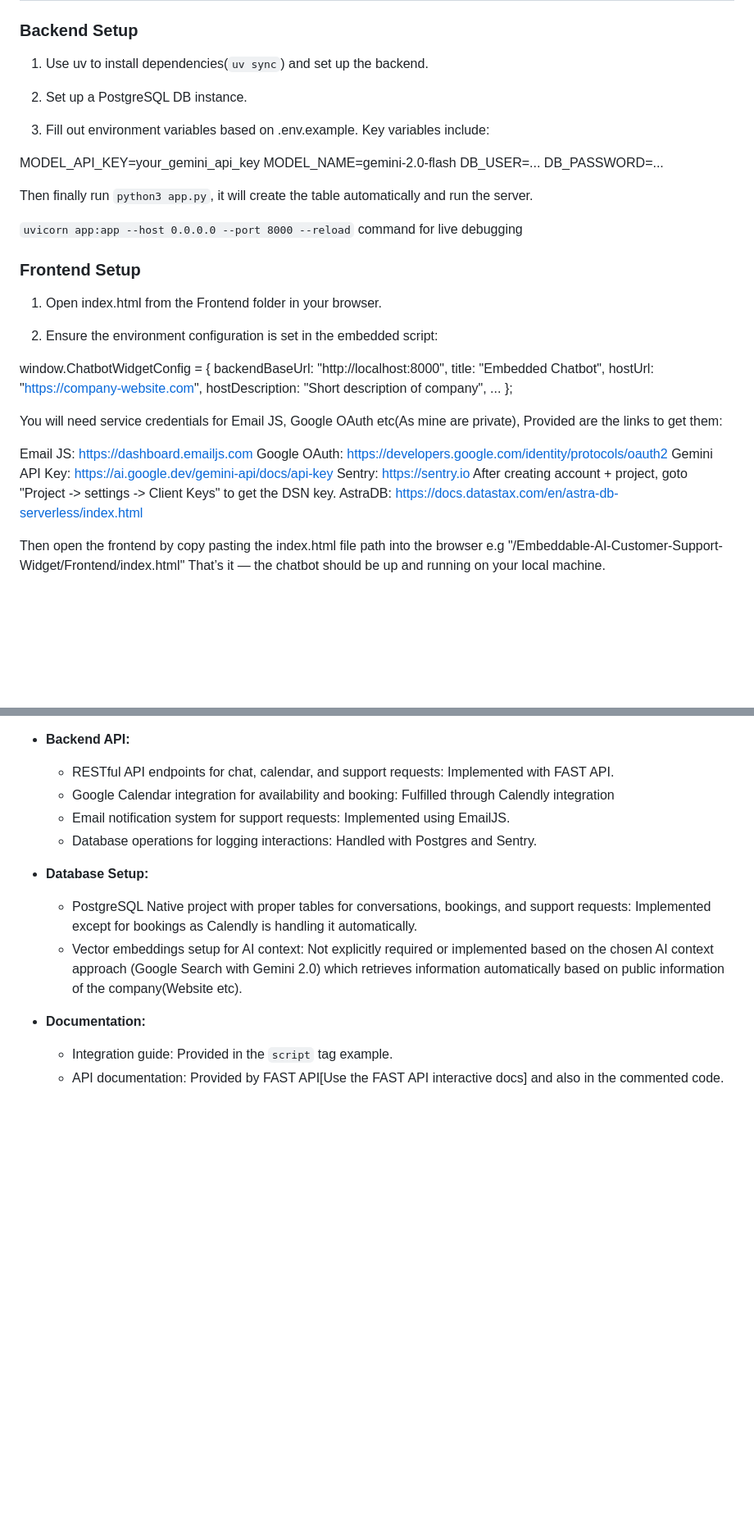
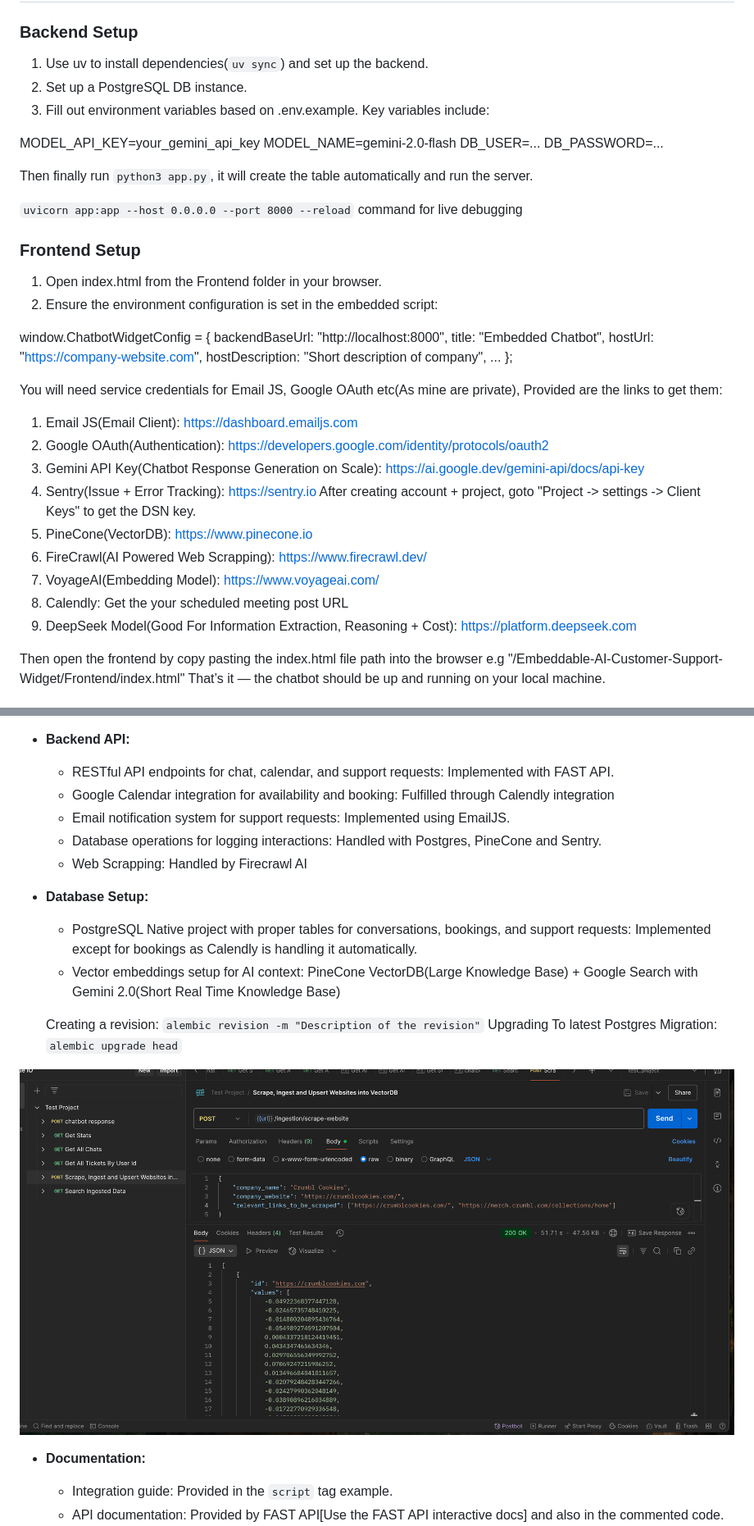
Before and after one commit to eqan/Embeddable-AI-Customer-Support-Widget, a Markdown page: readme.md, 2 parts joined by grey strips. Shown: that part at 82% size. Drawn GitHub-style; pictures changed too: image/readme/1750245003676.png (added); blank space fills up the shorter version.

```diff
--- a/readme.md
+++ b/readme.md
@@ -13,9 +14,7 @@ This document details the completed work for the Embeddable AI Customer Support
 ### Backend Setup
 
 1. Use uv to install dependencies(`uv sync`) and set up the backend.
-
 2. Set up a PostgreSQL DB instance.
-
 3. Fill out environment variables based on .env.example. Key variables include:
 
 MODEL_API_KEY=your_gemini_api_key
@@ -30,7 +29,6 @@ Then finally run `python3 app.py`, it will create the table automatically and ru
 ### Frontend Setup
 
 1. Open index.html from the Frontend folder in your browser.
-
 2. Ensure the environment configuration is set in the embedded script:
 
 window.ChatbotWidgetConfig = {
@@ -43,11 +41,15 @@ window.ChatbotWidgetConfig = {
 
 You will need service credentials for Email JS, Google OAuth etc(As mine are private), Provided are the links to get them:
 
-Email JS: https://dashboard.emailjs.com
-Google OAuth: https://developers.google.com/identity/protocols/oauth2
-Gemini API Key: https://ai.google.dev/gemini-api/docs/api-key
-Sentry: https://sentry.io After creating account + project, goto "Project -> settings -> Client Keys" to get the DSN key.
-AstraDB: https://docs.datastax.com/en/astra-db-serverless/index.html
+1. Email JS(Email Client): https://dashboard.emailjs.com
+2. Google OAuth(Authentication): https://developers.google.com/identity/protocols/oauth2
+3. Gemini API Key(Chatbot Response Generation on Scale): https://ai.google.dev/gemini-api/docs/api-key
+4. Sentry(Issue + Error Tracking): https://sentry.io After creating account + project, goto "Project -> settings -> Client Keys" to get the DSN key.
+5. PineCone(VectorDB): https://www.pinecone.io
+6. FireCrawl(AI Powered Web Scrapping): https://www.firecrawl.dev/
+7. VoyageAI(Embedding Model): https://www.voyageai.com/
+8. Calendly: Get the your scheduled meeting post URL
+9. DeepSeek Model(Good For Information Extraction, Reasoning + Cost): https://platform.deepseek.com
 
 Then open the frontend by copy pasting the index.html file path into the browser e.g  "/Embeddable-AI-Customer-Support-Widget/Frontend/index.html"
 That’s it — the chatbot should be up and running on your local machine.
@@ -243,11 +245,18 @@ That’s it — the chatbot should be up and running on your local machine.
   - RESTful API endpoints for chat, calendar, and support requests: Implemented with FAST API.
   - Google Calendar integration for availability and booking: Fulfilled through Calendly integration
   - Email notification system for support requests: Implemented using EmailJS.
-  - Database operations for logging interactions: Handled with Postgres and Sentry.
+  - Database operations for logging interactions: Handled with Postgres, PineCone and Sentry.
+  - Web Scrapping: Handled by Firecrawl AI
 - **Database Setup:**
 
   - PostgreSQL Native project with proper tables for conversations, bookings, and support requests: Implemented except for bookings as Calendly is handling it automatically.
-  - Vector embeddings setup for AI context: Not explicitly required or implemented based on the chosen AI context approach (Google Search with Gemini 2.0) which retrieves information automatically based on public information of the company(Website etc).
+  - Vector embeddings setup for AI context: PineCone VectorDB(Large Knowledge Base) + Google Search with Gemini 2.0(Short Real Time Knowledge Base)
+
+  Creating a revision: `alembic revision -m "Description of the revision"`
+  Upgrading To latest Postgres Migration: `alembic upgrade head`
+
+![Scrape+Purify+Ingest+Index-into-pinecone](image/readme/1750245003676.png)
+
 - **Documentation:**
 
   - Integration guide: Provided in the `script` tag example.
```
Also changed, not shown: other parts of readme.md (+8 -7 lines).
